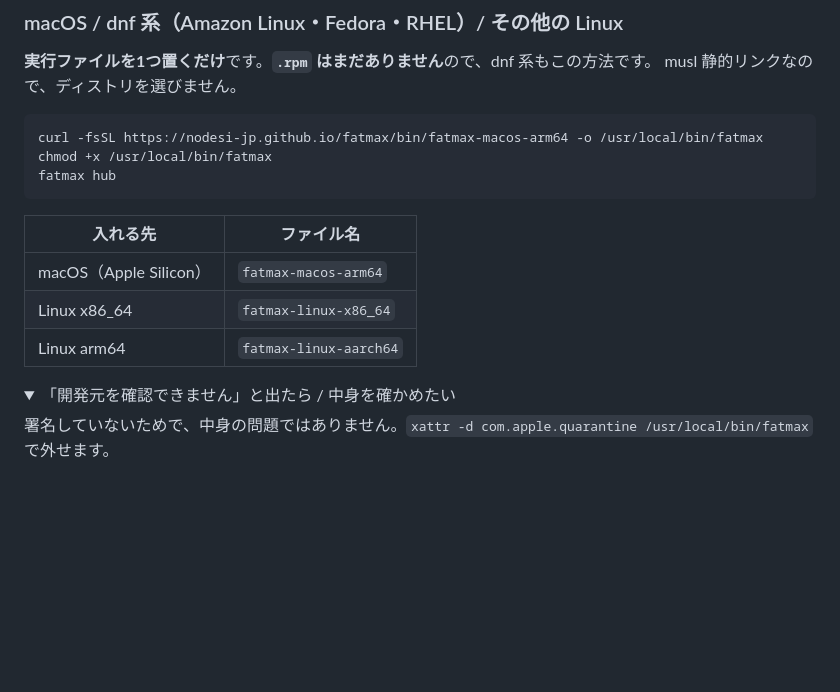
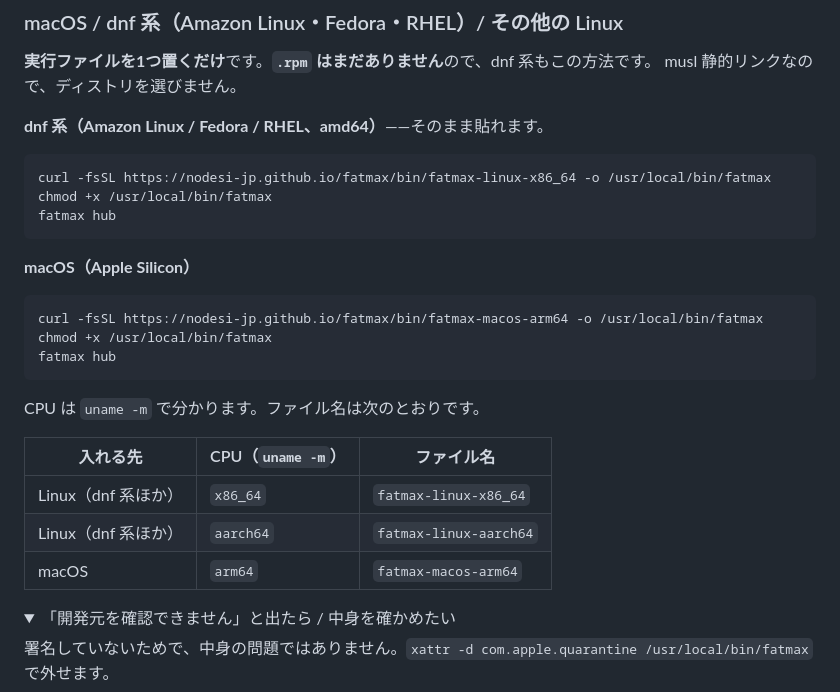
Before and after one commit to nodesi-jp/fatmax, a Markdown page: README.md, the part around the change. Rendered like a GitHub page; folded sections open; blank space fills up the shorter version.

Commit message:
dnf 系（amd64）をそのまま貼れる形にする

````diff
--- a/README.md
+++ b/README.md
@@ -108,17 +108,29 @@ nohup fatmax hub > /tmp/fatmax-hub.log 2>&1 &
 **実行ファイルを1つ置くだけ**です。**`.rpm` はまだありません**ので、dnf 系もこの方法です。
 musl 静的リンクなので、ディストリを選びません。
 
+**dnf 系（Amazon Linux / Fedora / RHEL、amd64）**——そのまま貼れます。
+
+```sh
+curl -fsSL https://nodesi-jp.github.io/fatmax/bin/fatmax-linux-x86_64 -o /usr/local/bin/fatmax
+chmod +x /usr/local/bin/fatmax
+fatmax hub
+```
+
+**macOS（Apple Silicon）**
+
 ```sh
 curl -fsSL https://nodesi-jp.github.io/fatmax/bin/fatmax-macos-arm64 -o /usr/local/bin/fatmax
 chmod +x /usr/local/bin/fatmax
 fatmax hub
 ```
 
-| 入れる先 | ファイル名 |
-|---|---|
-| macOS（Apple Silicon） | `fatmax-macos-arm64` |
-| Linux x86_64 | `fatmax-linux-x86_64` |
-| Linux arm64 | `fatmax-linux-aarch64` |
+CPU は `uname -m` で分かります。ファイル名は次のとおりです。
+
+| 入れる先 | CPU（`uname -m`） | ファイル名 |
+|---|---|---|
+| Linux（dnf 系ほか） | `x86_64` | `fatmax-linux-x86_64` |
+| Linux（dnf 系ほか） | `aarch64` | `fatmax-linux-aarch64` |
+| macOS | `arm64` | `fatmax-macos-arm64` |
 
 <details>
 <summary>「開発元を確認できません」と出たら / 中身を確かめたい</summary>
````
